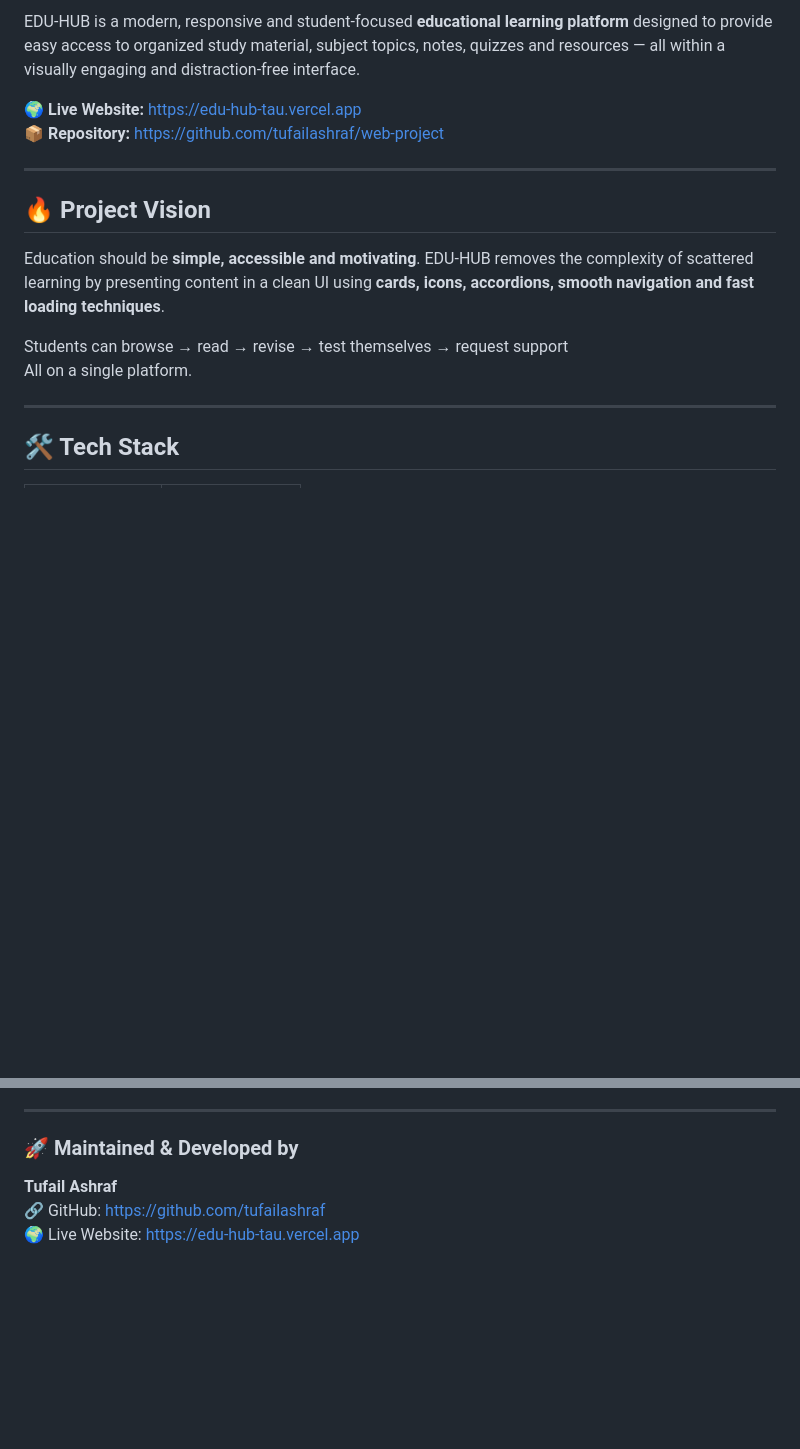
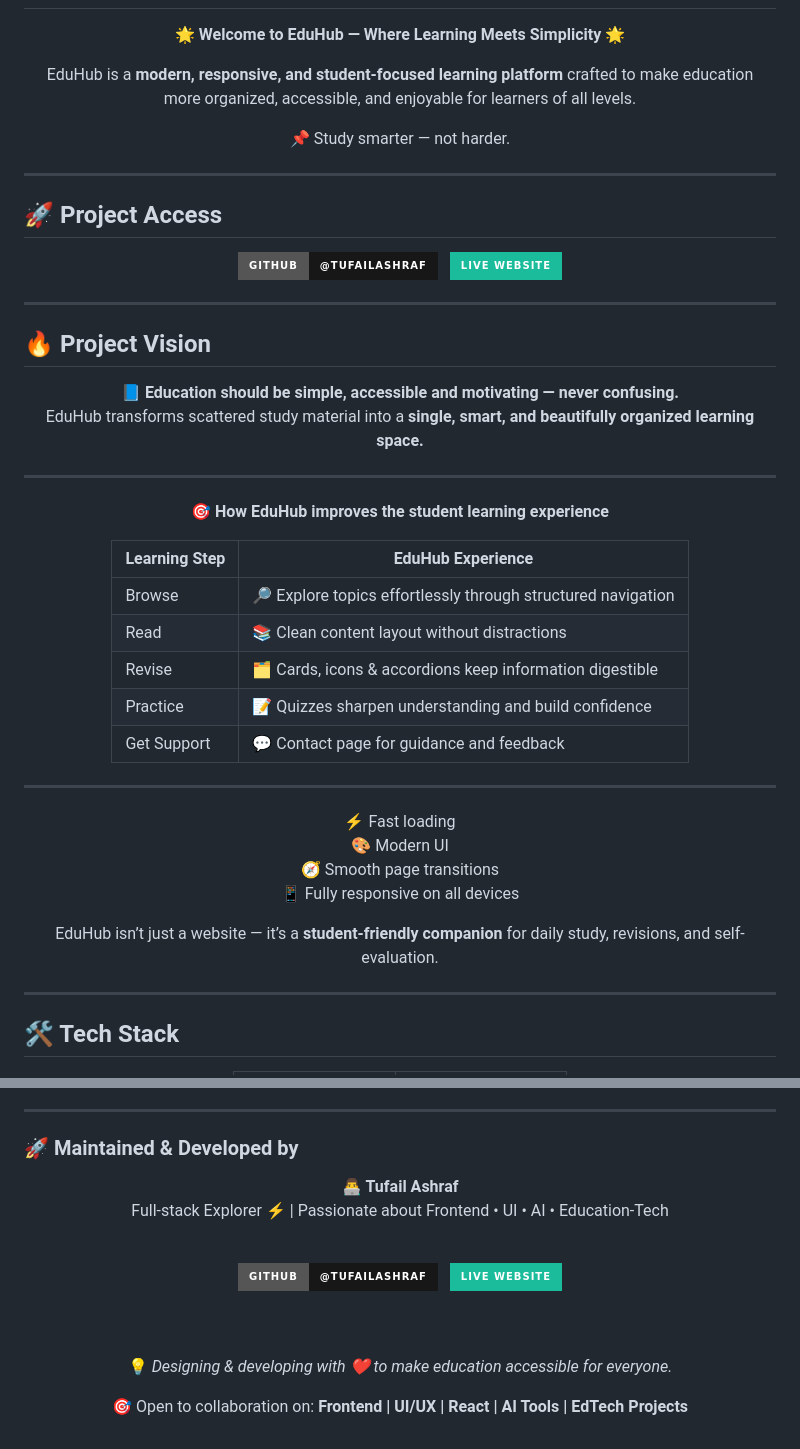
Before and after one commit to tufailashraf/web-project, a Markdown page: README.md, 2 parts joined by grey strips. Rendered like a GitHub page; badges without logos; blank space fills up the shorter version.

Commit message:
Updates made in the links of README.md

```diff
--- a/README.md
+++ b/README.md
@@ -2,16 +3,67 @@
 
-EDU-HUB is a modern, responsive and student-focused **educational learning platform** designed to provide easy access to organized study material, subject topics, notes, quizzes and resources — all within a visually engaging and distraction-free interface.
 
-🌍 **Live Website:** https://edu-hub-tau.vercel.app
-📦 **Repository:** https://github.com/tufailashraf/web-project
+🌟 **Welcome to EduHub — Where Learning Meets Simplicity** 🌟
+
+EduHub is a **modern, responsive, and student-focused learning platform** crafted to make education
+more organized, accessible, and enjoyable for learners of all levels.
+
+📌 Study smarter — not harder.
+
+</div>
+
+---
+
+## 🚀 Project Access
+
+<p align="center">
+  <a href="https://github.com/tufailashraf" target="_blank">
+    <img src="https://img.shields.io/badge/GitHub-@tufailashraf-181717?style=for-the-badge&logo=github" alt="GitHub Badge">
+  </a>
+  &nbsp;
+  <a href="https://edu-hub-tau.vercel.app" target="_blank">
+    <img src="https://img.shields.io/badge/Live%20Website-1abc9c?style=for-the-badge&logo=google-chrome&logoColor=white" alt="Live Website Badge">
+  </a>
+</p>
 
 ---
 
 ## 🔥 Project Vision
-Education should be **simple, accessible and motivating**. EDU-HUB removes the complexity of scattered learning by presenting content in a clean UI using **cards, icons, accordions, smooth navigation and fast loading techniques**.
 
-Students can browse → read → revise → test themselves → request support
-All on a single platform.
+<div align="center">
+
+📘 **Education should be simple, accessible and motivating — never confusing.**
+EduHub transforms scattered study material into a **single, smart, and beautifully organized learning space.**
+
+</div>
+
+---
+
+<div align="center">
+
+🎯 **How EduHub improves the student learning experience**
+
+| Learning Step | EduHub Experience |
+|--------------|------------------|
+| Browse | 🔎 Explore topics effortlessly through structured navigation |
+| Read | 📚 Clean content layout without distractions |
+| Revise | 🗂️ Cards, icons & accordions keep information digestible |
+| Practice | 📝 Quizzes sharpen understanding and build confidence |
+| Get Support | 💬 Contact page for guidance and feedback |
+
+</div>
+
+---
+
+<div align="center">
+
+⚡ Fast loading
+🎨 Modern UI
+🧭 Smooth page transitions
+📱 Fully responsive on all devices
+
+EduHub isn’t just a website — it’s a **student-friendly companion** for daily study, revisions, and self-evaluation.
+
+</div>
 
 ---
 
@@ -215,6 +288,26 @@ Use the **Contact Page** on the website or open an issue in GitHub.
 ---
 
 ### 🚀 Maintained & Developed by
-**Tufail Ashraf**
-🔗 GitHub: https://github.com/tufailashraf
-🌍 Live Website: https://edu-hub-tau.vercel.app
+
+<div align="center">
+
+👨‍💻 **<span style="font-size:22px;">Tufail Ashraf</span>**
+Full-stack Explorer ⚡ | Passionate about Frontend • UI • AI • Education-Tech
+
+<br>
+
+<a href="https://github.com/tufailashraf" target="_blank">
+  <img src="https://img.shields.io/badge/GitHub-@tufailashraf-181717?style=for-the-badge&logo=github" alt="GitHub Badge">
+</a>
+&nbsp;
+<a href="https://edu-hub-tau.vercel.app" target="_blank">
+  <img src="https://img.shields.io/badge/Live%20Website-1abc9c?style=for-the-badge&logo=google-chrome&logoColor=white" alt="Live Website Badge">
+</a>
+
+<br><br>
+
+💡 *Designing & developing with ❤️ to make education accessible for everyone.*
+
+🎯 Open to collaboration on: **Frontend | UI/UX | React | AI Tools | EdTech Projects**
+
+</div>
```
Also changed, not shown: other parts of README.md (+43 -21 lines).
